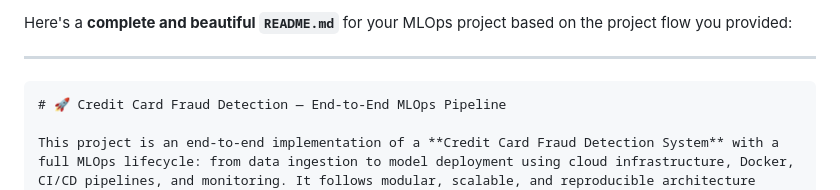
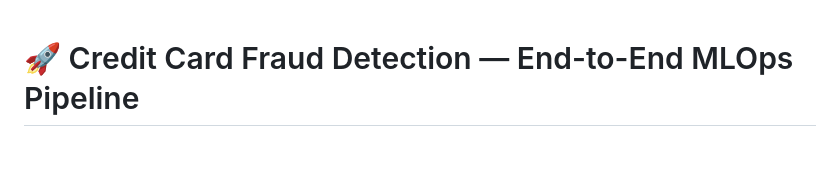
Before and after one commit to abhishekmayya/CREDIT-CARD-DEFAULT-PREDICTION-ML, a Markdown page: README.md, the part around the change. Rendered like a GitHub page; blank space fills up the shorter version.

`````diff
--- a/README.md
+++ b/README.md
@@ -1,8 +1,3 @@
-Here's a **complete and beautiful `README.md`** for your MLOps project based on the project flow you provided:
-
----
-
-````markdown
 # 🚀 Credit Card Fraud Detection — End-to-End MLOps Pipeline
 
 This project is an end-to-end implementation of a **Credit Card Fraud Detection System** with a full MLOps lifecycle: from data ingestion to model deployment using cloud infrastructure, Docker, CI/CD pipelines, and monitoring. It follows modular, scalable, and reproducible architecture principles.
`````
